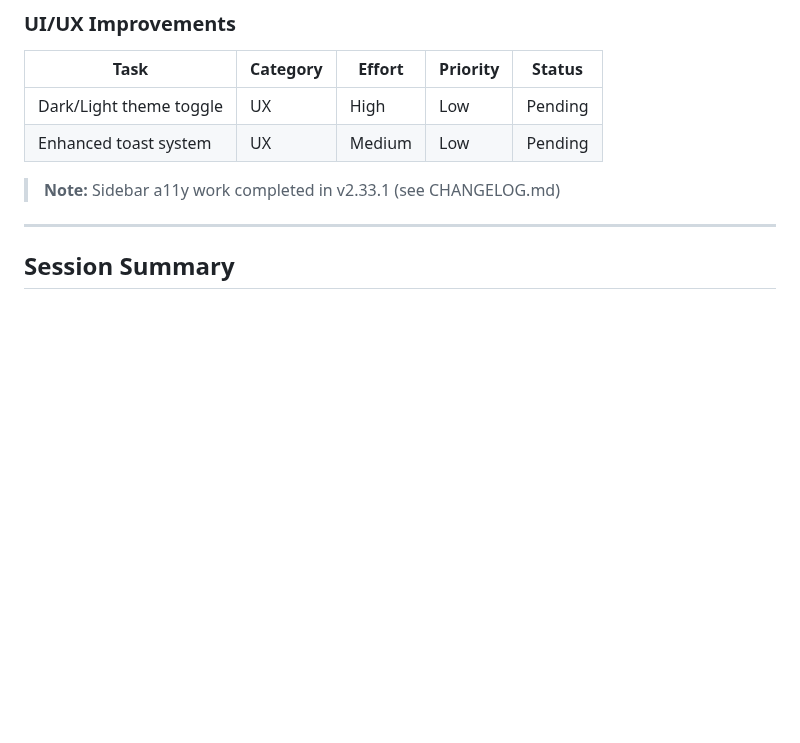
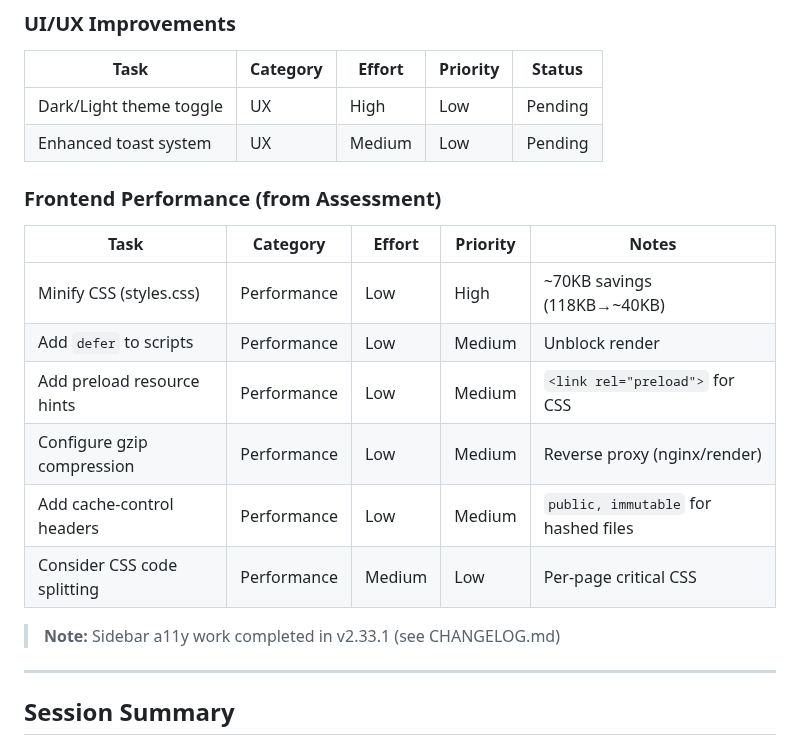
Before and after one commit to mirabelleagency/PayrollDesk, a Markdown page: docs/TODO.md, the part around the change. GitHub-like rendering; blank space fills up the shorter version.

Commit message:
docs(todo): add frontend performance improvement backlog
From performance assessment:
- CSS minification (high priority)
- Script defer attributes
- Preload resource hints
- Compression/cache headers
- CSS code splitting (low priority)

```diff
--- a/docs/TODO.md
+++ b/docs/TODO.md
@@ -109,6 +109,17 @@ Use tables with consistent columns:
 | Dark/Light theme toggle | UX | High | Low | Pending |
 | Enhanced toast system | UX | Medium | Low | Pending |
 
+### Frontend Performance (from Assessment)
+
+| Task | Category | Effort | Priority | Notes |
+|------|----------|--------|----------|-------|
+| Minify CSS (styles.css) | Performance | Low | High | ~70KB savings (118KB→~40KB) |
+| Add `defer` to scripts | Performance | Low | Medium | Unblock render |
+| Add preload resource hints | Performance | Low | Medium | `<link rel="preload">` for CSS |
+| Configure gzip compression | Performance | Low | Medium | Reverse proxy (nginx/render) |
+| Add cache-control headers | Performance | Low | Medium | `public, immutable` for hashed files |
+| Consider CSS code splitting | Performance | Medium | Low | Per-page critical CSS |
+
 > **Note:** Sidebar a11y work completed in v2.33.1 (see CHANGELOG.md)
 
 ---
```
